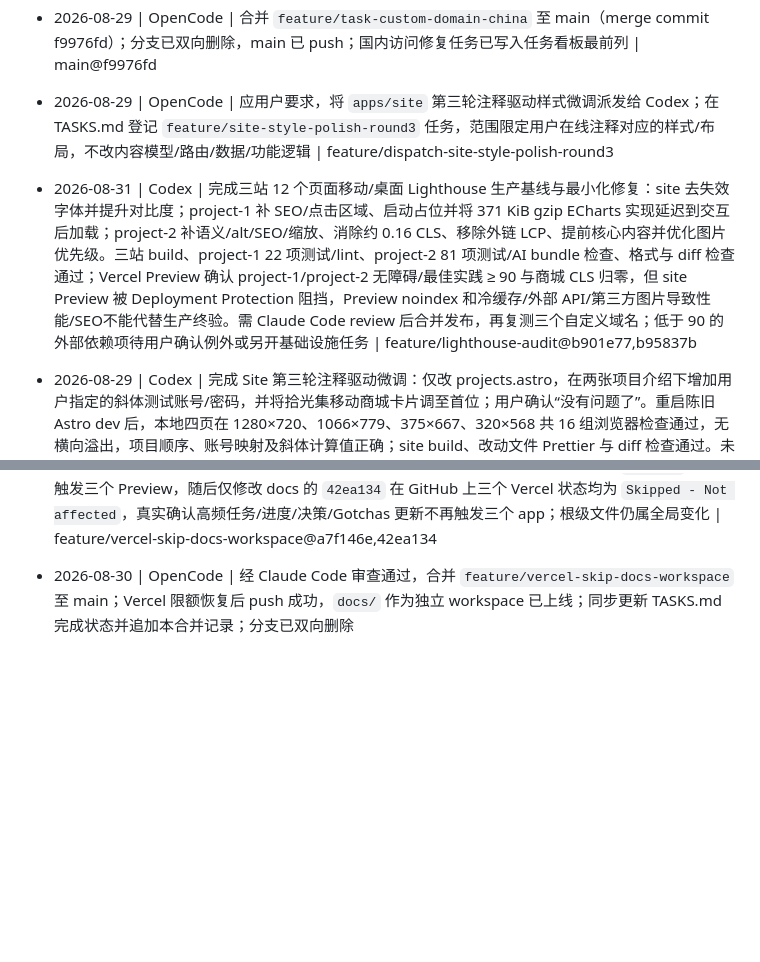
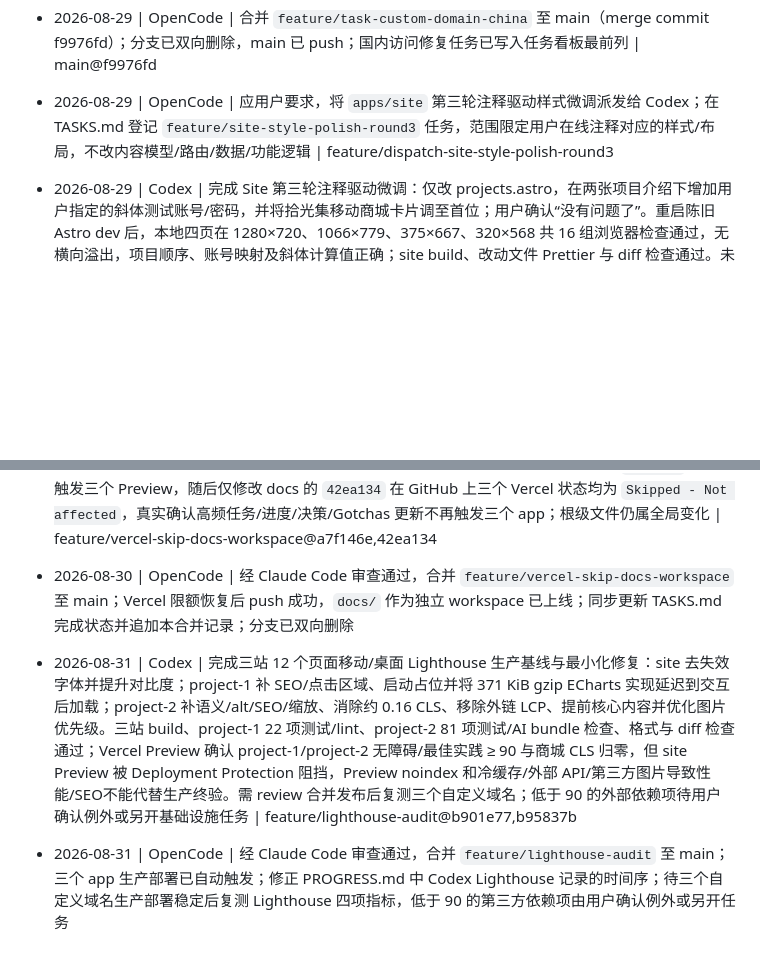
Before and after one commit to Aaron48615/blog, a Markdown page: docs/PROGRESS.md, 2 parts joined by grey strips. Rendered like a GitHub page; blank space fills up the shorter version.

Commit message:
docs: 修正 PROGRESS.md 时间序并追加 Lighthouse 合并记录

```diff
--- a/docs/PROGRESS.md
+++ b/docs/PROGRESS.md
@@ -78,7 +78,6 @@
 - 2026-08-29 | OpenCode | 将 Vercel 国内访问修复（自定义域名 + cname-china 方案）列为最高优先级任务；等待用户购买域名，当前 site 生产版本因部署配额未更新，project-1/project-2 同样受 *.vercel.app 国内屏蔽影响 | feature/task-custom-domain-china
 - 2026-08-29 | OpenCode | 合并 `feature/task-custom-domain-china` 至 main（merge commit f9976fd）；分支已双向删除，main 已 push；国内访问修复任务已写入任务看板最前列 | main@f9976fd
 - 2026-08-29 | OpenCode | 应用户要求，将 `apps/site` 第三轮注释驱动样式微调派发给 Codex；在 TASKS.md 登记 `feature/site-style-polish-round3` 任务，范围限定用户在线注释对应的样式/布局，不改内容模型/路由/数据/功能逻辑 | feature/dispatch-site-style-polish-round3
-- 2026-08-31 | Codex | 完成三站 12 个页面移动/桌面 Lighthouse 生产基线与最小化修复：site 去失效字体并提升对比度；project-1 补 SEO/点击区域、启动占位并将 371 KiB gzip ECharts 实现延迟到交互后加载；project-2 补语义/alt/SEO/缩放、消除约 0.16 CLS、移除外链 LCP、提前核心内容并优化图片优先级。三站 build、project-1 22 项测试/lint、project-2 81 项测试/AI bundle 检查、格式与 diff 检查通过；Vercel Preview 确认 project-1/project-2 无障碍/最佳实践 ≥ 90 与商城 CLS 归零，但 site Preview 被 Deployment Protection 阻挡，Preview noindex 和冷缓存/外部 API/第三方图片导致性能/SEO不能代替生产终验。需 Claude Code review 后合并发布，再复测三个自定义域名；低于 90 的外部依赖项待用户确认例外或另开基础设施任务 | feature/lighthouse-audit@b901e77,b95837b
 - 2026-08-29 | Codex | 完成 Site 第三轮注释驱动微调：仅改 projects.astro，在两张项目介绍下增加用户指定的斜体测试账号/密码，并将拾光集移动商城卡片调至首位；用户确认“没有问题了”。重启陈旧 Astro dev 后，本地四页在 1280×720、1066×779、375×667、320×568 共 16 组浏览器检查通过，无横向溢出，项目顺序、账号映射及斜体计算值正确；site build、改动文件 Prettier 与 diff 检查通过。未执行账号登录、真机、线上 Preview 或跨浏览器验收；提交推送后交 Claude Code review，不合并 main | feature/site-style-polish-round3
 - 2026-08-29 | OpenCode | 经 Claude Code 审查通过，合并 `feature/site-style-polish-round3` 至 main（merge commit 9661a6c）；分支已双向删除，main 已 push，Vercel 生产部署自动触发；Site projects 页测试账号、卡片顺序与样式调整已发布；建议线上 /projects 验证两张卡片顺序、账号显示及链接跳转 | main@9661a6c
 - 2026-08-29 | OpenCode | 用户已购买域名 aaronsite.top 并完成阿里云 DNS + Vercel 绑定；从 main 切出 `feature/site-project-links-custom-domain`，仅将 projects.astro 中拾光集移动商城 previewLink 改为 `https://shop.aaronsite.top`、云枢智慧城市 previewLink 改为 `https://city.aaronsite.top`；`pnpm --filter site build` 通过，Prettier 无改动；同步更新 TASKS.md 国内访问修复任务为进行中并补充域名/链接状态；交 Claude Code review | feature/site-project-links-custom-domain
@@ -100,3 +99,5 @@
 - 2026-08-29 | Codex | project-1 回滚提交 `a73d916` 已推送；代理相关四处与用户验证可用的 934c3a2 git diff 为 0。Vercel project-1 Preview 未开始构建，公开 commit status 返回 `Deployment rate limited — retry in 24 hours`，同提交的 project-2 也被同一账户级限额拒绝，确认不是回滚代码构建失败；因此未伪报 Branch URL、main Branch URL、自定义域名或完整登录线上通过，待额度恢复后补验 | feature/project-1-proxy-rollback@a73d916
 - 2026-08-29 | Codex | 完成 Vercel monorepo 文档隔离：`docs/` 注册为 `@personal-hub/docs` workspace，根 package 补齐 pnpm 11.10.0 元数据，14 条 Gotchas 无损迁入 `docs/GOTCHAS.md`，AGENTS/派活模板/决策同步要求 OpenCode、执行者与 reviewer 读取新分册。冻结锁文件安装、workspace 列表、格式检查及 site/project-1/project-2 三个生产构建通过；结构提交 `a7f146e` 按预期触发三个 Preview，随后仅修改 docs 的 `42ea134` 在 GitHub 上三个 Vercel 状态均为 `Skipped - Not affected`，真实确认高频任务/进度/决策/Gotchas 更新不再触发三个 app；根级文件仍属全局变化 | feature/vercel-skip-docs-workspace@a7f146e,42ea134
 - 2026-08-30 | OpenCode | 经 Claude Code 审查通过，合并 `feature/vercel-skip-docs-workspace` 至 main；Vercel 限额恢复后 push 成功，`docs/` 作为独立 workspace 已上线；同步更新 TASKS.md 完成状态并追加本合并记录；分支已双向删除
+- 2026-08-31 | Codex | 完成三站 12 个页面移动/桌面 Lighthouse 生产基线与最小化修复：site 去失效字体并提升对比度；project-1 补 SEO/点击区域、启动占位并将 371 KiB gzip ECharts 实现延迟到交互后加载；project-2 补语义/alt/SEO/缩放、消除约 0.16 CLS、移除外链 LCP、提前核心内容并优化图片优先级。三站 build、project-1 22 项测试/lint、project-2 81 项测试/AI bundle 检查、格式与 diff 检查通过；Vercel Preview 确认 project-1/project-2 无障碍/最佳实践 ≥ 90 与商城 CLS 归零，但 site Preview 被 Deployment Protection 阻挡，Preview noindex 和冷缓存/外部 API/第三方图片导致性能/SEO不能代替生产终验。需 review 合并发布后复测三个自定义域名；低于 90 的外部依赖项待用户确认例外或另开基础设施任务 | feature/lighthouse-audit@b901e77,b95837b
+- 2026-08-31 | OpenCode | 经 Claude Code 审查通过，合并 `feature/lighthouse-audit` 至 main；三个 app 生产部署已自动触发；修正 PROGRESS.md 中 Codex Lighthouse 记录的时间序；待三个自定义域名生产部署稳定后复测 Lighthouse 四项指标，低于 90 的第三方依赖项由用户确认例外或另开任务
```
